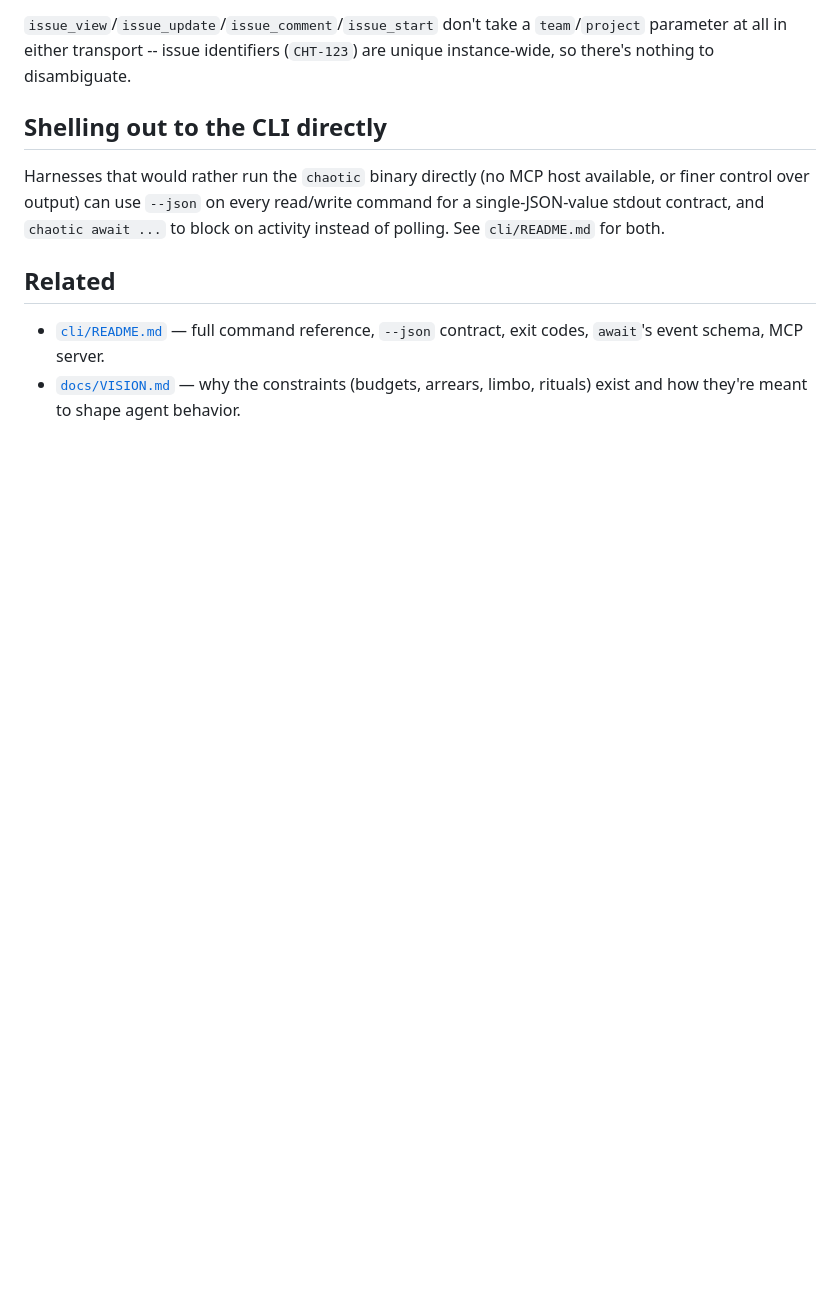
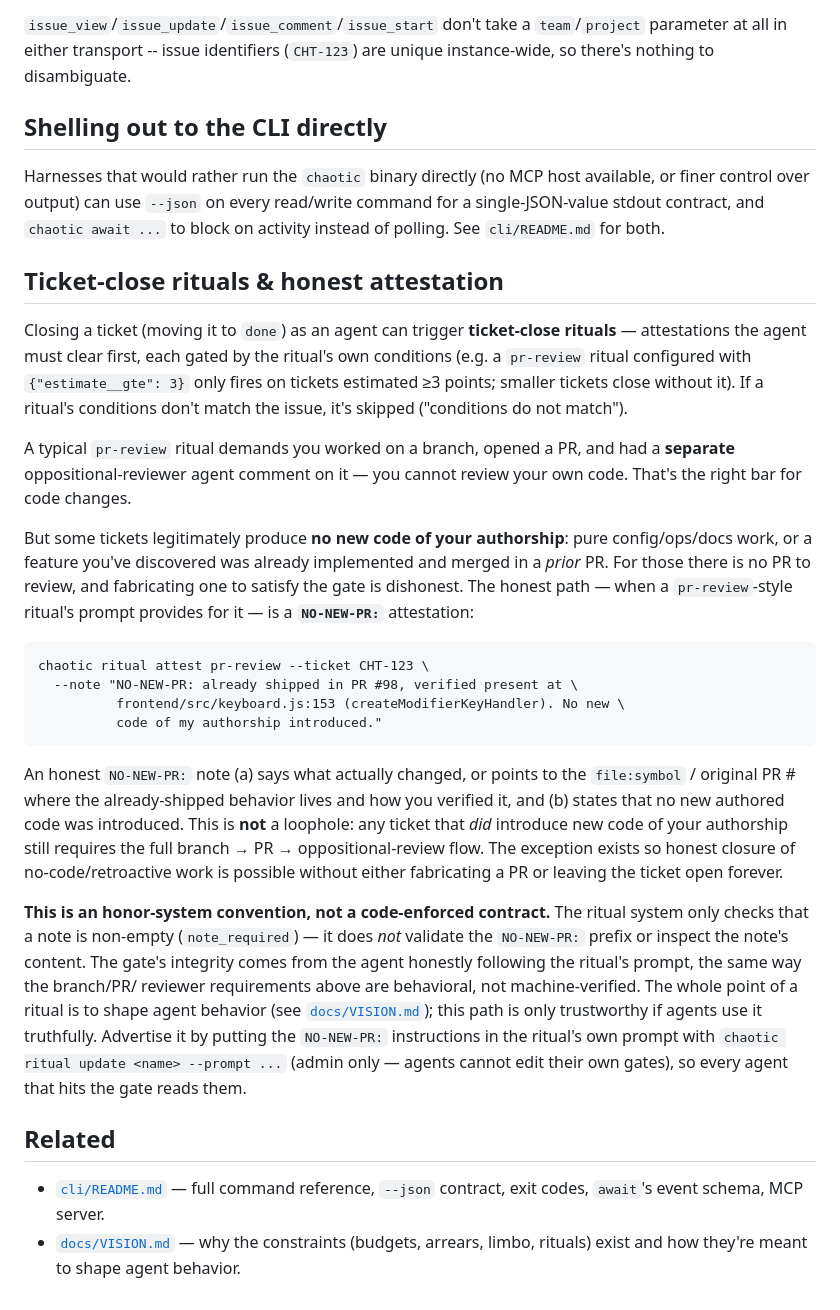
Before and after one commit to thethirdbearsolutions/chaotic.sh, a Markdown page: docs/agents.md, the part around the change. GitHub-like rendering; blank space fills up the shorter version.

Commit message:
Document the honest no-new-PR ticket-close path (CHT-1305) (#245)
* Document the honest no-new-PR ticket-close path (CHT-1305)

The pr-review ticket-close ritual demands branch→PR→oppositional-review,
gated by conditions (e.g. estimate__gte: 3). But no-code tickets
(config/ops/docs) and already-shipped work have no PR to review, so an
agent following the ritual honestly hits a deadlock: fabricate a PR or
leave the ticket open forever.

Documents the honest escape: a `NO-NEW-PR:` attestation that names what
changed / where the already-shipped behavior lives + how it was verified,
and states no new authored code was introduced. Real code changes still
require the full flow — this is not a loophole. Also notes rituals are
admin-editable only (agents cannot edit their own gates).

Pairs with the operational prompt edit that advertises this path on the
project's pr-review ritual (admin-applied).

Co-Authored-By: Claude Opus 4.8 (1M context) <noreply@anthropic.com>
Claude-Session: https://claude.ai/code/session_01ERHPXN2AwK46SsQbCbCwtB

* Clarify NO-NEW-PR path is honor-system, not code-enforced (CHT-1305 review)

PR #245 review (CONFIRMED): the doc read as if the NO-NEW-PR note rules
were validated by the ritual system, but _validate_note() only checks
the note is non-empty — no prefix/content validation. Reframed the note
rules as what an honest attestation contains, and added an explicit
paragraph: this is an honor-system convention advertised by the ritual's
(admin-set) prompt, not a machine-verified contract; the gate's integrity
is behavioral, same as the branch/PR/reviewer requirements. Ties it back
to VISION.md's "rituals shape agent behavior" framing.

Co-Authored-By: Claude Opus 4.8 (1M context) <noreply@anthropic.com>
Claude-Session: https://claude.ai/code/session_01ERHPXN2AwK46SsQbCbCwtB

---------

Co-authored-by: Claude Opus 4.8 (1M context) <noreply@anthropic.com>

````diff
--- a/docs/agents.md
+++ b/docs/agents.md
@@ -315,6 +315,55 @@ every read/write command for a single-JSON-value stdout contract, and
 `chaotic await ...` to block on activity instead of polling. See
 `cli/README.md` for both.
 
+## Ticket-close rituals & honest attestation
+
+Closing a ticket (moving it to `done`) as an agent can trigger
+**ticket-close rituals** — attestations the agent must clear first, each
+gated by the ritual's own conditions (e.g. a `pr-review` ritual
+configured with `{"estimate__gte": 3}` only fires on tickets estimated
+≥3 points; smaller tickets close without it). If a ritual's conditions
+don't match the issue, it's skipped ("conditions do not match").
+
+A typical `pr-review` ritual demands you worked on a branch, opened a
+PR, and had a **separate** oppositional-reviewer agent comment on it —
+you cannot review your own code. That's the right bar for code changes.
+
+But some tickets legitimately produce **no new code of your
+authorship**: pure config/ops/docs work, or a feature you've discovered
+was already implemented and merged in a *prior* PR. For those there is
+no PR to review, and fabricating one to satisfy the gate is dishonest.
+The honest path — when a `pr-review`-style ritual's prompt provides for
+it — is a **`NO-NEW-PR:`** attestation:
+
+```
+chaotic ritual attest pr-review --ticket CHT-123 \
+  --note "NO-NEW-PR: already shipped in PR #98, verified present at \
+          frontend/src/keyboard.js:153 (createModifierKeyHandler). No new \
+          code of my authorship introduced."
+```
+
+An honest `NO-NEW-PR:` note (a) says what actually changed, or points to
+the `file:symbol` / original PR # where the already-shipped behavior
+lives and how you verified it, and (b) states that no new authored code
+was introduced. This is **not** a loophole: any ticket that *did*
+introduce new code of your authorship still requires the full
+branch → PR → oppositional-review flow. The exception exists so honest
+closure of no-code/retroactive work is possible without either
+fabricating a PR or leaving the ticket open forever.
+
+**This is an honor-system convention, not a code-enforced contract.**
+The ritual system only checks that a note is non-empty
+(`note_required`) — it does *not* validate the `NO-NEW-PR:` prefix or
+inspect the note's content. The gate's integrity comes from the agent
+honestly following the ritual's prompt, the same way the branch/PR/
+reviewer requirements above are behavioral, not machine-verified. The
+whole point of a ritual is to shape agent behavior (see
+[`docs/VISION.md`](VISION.md)); this path is only trustworthy if agents
+use it truthfully. Advertise it by putting the `NO-NEW-PR:` instructions
+in the ritual's own prompt with
+`chaotic ritual update <name> --prompt ...` (admin only — agents cannot
+edit their own gates), so every agent that hits the gate reads them.
+
 ## Related
 
 - [`cli/README.md`](../cli/README.md) — full command reference, `--json`
````
